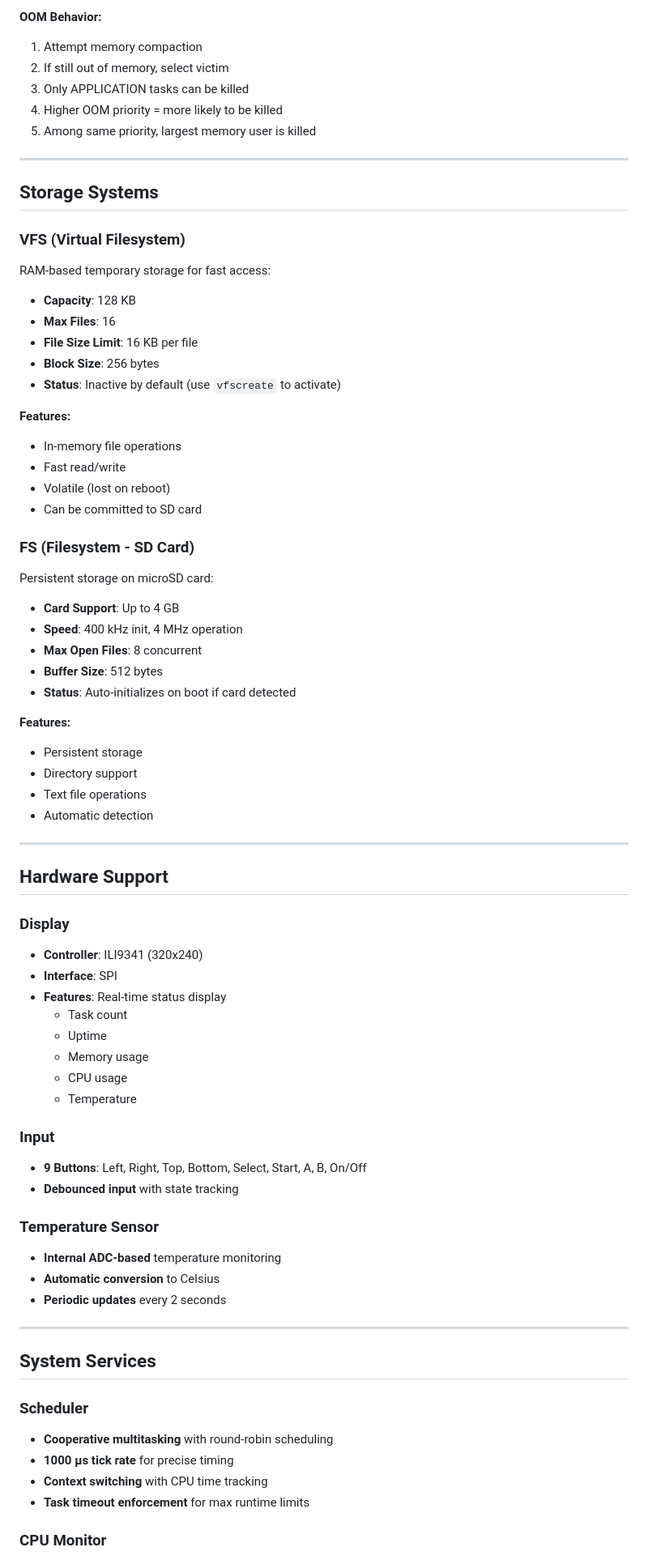
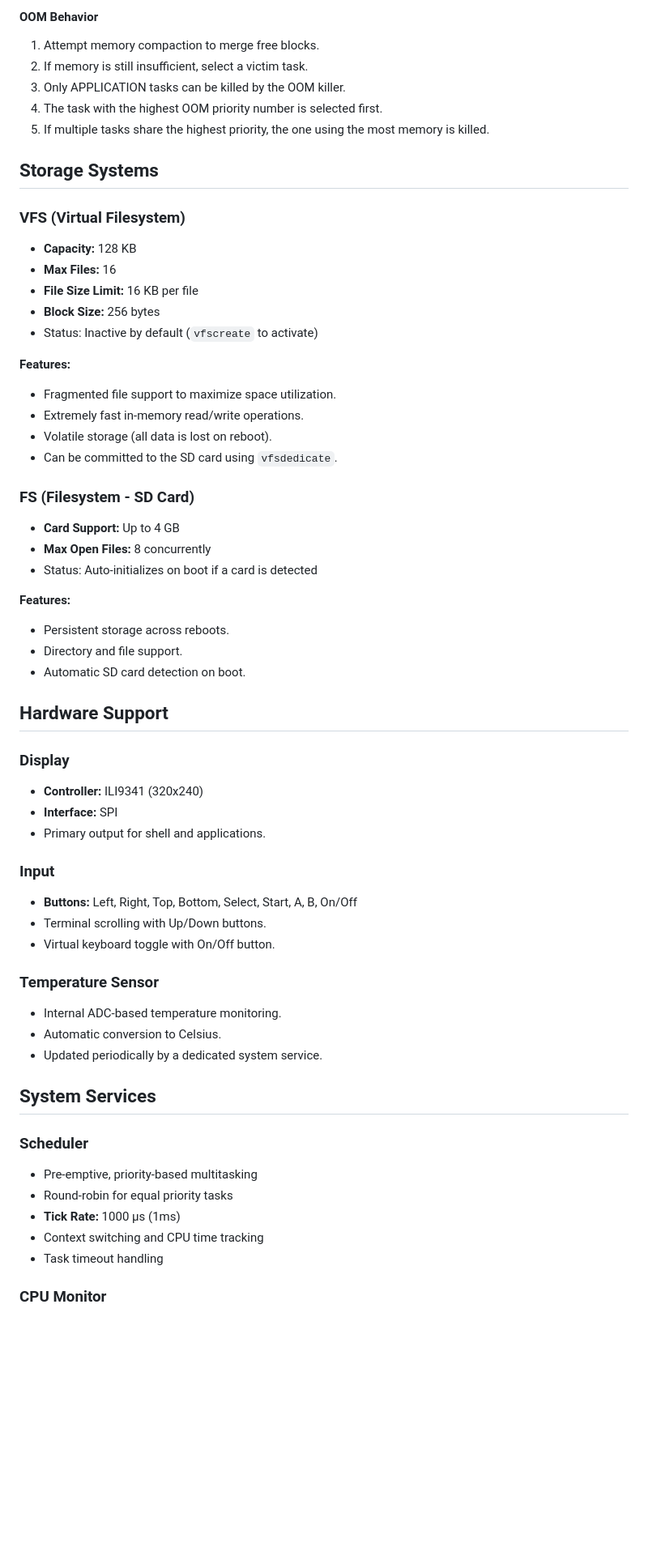
Before and after one commit to MilkmanAbi/Picomimi, a Markdown page: assets/Feature_Documentation.md, the part around the change printed below. Shown: that part at 81% size. Drawn GitHub-style; blank space fills up the shorter version.

```diff
--- a/assets/Feature_Documentation.md
+++ b/assets/Feature_Documentation.md
@@ -55,76 +59,60 @@ The kernel implements priority-based memory protection:
 
-**OOM Behavior:**
-1. Attempt memory compaction
-2. If still out of memory, select victim
-3. Only APPLICATION tasks can be killed
-4. Higher OOM priority = more likely to be killed
-5. Among same priority, largest memory user is killed
-
----
+#### OOM Behavior
+1. Attempt memory compaction to merge free blocks.
+2. If memory is still insufficient, select a victim task.
+3. Only APPLICATION tasks can be killed by the OOM killer.
+4. The task with the highest OOM priority number is selected first.
+5. If multiple tasks share the highest priority, the one using the most memory is killed.
 
 ## Storage Systems
 
 ### VFS (Virtual Filesystem)
-RAM-based temporary storage for fast access:
-
-- **Capacity**: 128 KB
-- **Max Files**: 16
-- **File Size Limit**: 16 KB per file
-- **Block Size**: 256 bytes
-- **Status**: Inactive by default (use `vfscreate` to activate)
+- **Capacity:** 128 KB
+- **Max Files:** 16
+- **File Size Limit:** 16 KB per file
+- **Block Size:** 256 bytes
+- Status: Inactive by default (`vfscreate` to activate)
 
 **Features:**
-- In-memory file operations
-- Fast read/write
-- Volatile (lost on reboot)
-- Can be committed to SD card
+- Fragmented file support to maximize space utilization.
+- Extremely fast in-memory read/write operations.
+- Volatile storage (all data is lost on reboot).
+- Can be committed to the SD card using `vfsdedicate`.
 
 ### FS (Filesystem - SD Card)
-Persistent storage on microSD card:
-
-- **Card Support**: Up to 4 GB
-- **Speed**: 400 kHz init, 4 MHz operation
-- **Max Open Files**: 8 concurrent
-- **Buffer Size**: 512 bytes
-- **Status**: Auto-initializes on boot if card detected
+- **Card Support:** Up to 4 GB
+- **Max Open Files:** 8 concurrently
+- Status: Auto-initializes on boot if a card is detected
 
 **Features:**
-- Persistent storage
-- Directory support
-- Text file operations
-- Automatic detection
-
----
+- Persistent storage across reboots.
+- Directory and file support.
+- Automatic SD card detection on boot.
 
 ## Hardware Support
 
 ### Display
-- **Controller**: ILI9341 (320x240)
-- **Interface**: SPI
-- **Features**: Real-time status display
-  - Task count
-  - Uptime
-  - Memory usage
-  - CPU usage
-  - Temperature
+- **Controller:** ILI9341 (320x240)
+- **Interface:** SPI
+- Primary output for shell and applications.
 
 ### Input
-- **9 Buttons**: Left, Right, Top, Bottom, Select, Start, A, B, On/Off
-- **Debounced input** with state tracking
+- **Buttons:** Left, Right, Top, Bottom, Select, Start, A, B, On/Off
+- Terminal scrolling with Up/Down buttons.
+- Virtual keyboard toggle with On/Off button.
 
 ### Temperature Sensor
-- **Internal ADC-based** temperature monitoring
-- **Automatic conversion** to Celsius
-- **Periodic updates** every 2 seconds
-
----
+- Internal ADC-based temperature monitoring.
+- Automatic conversion to Celsius.
+- Updated periodically by a dedicated system service.
 
 ## System Services
 
 ### Scheduler
-- **Cooperative multitasking** with round-robin scheduling
-- **1000 μs tick rate** for precise timing
-- **Context switching** with CPU time tracking
-- **Task timeout enforcement** for max runtime limits
+- Pre-emptive, priority-based multitasking
+- Round-robin for equal priority tasks
+- **Tick Rate:** 1000 μs (1ms)
+- Context switching and CPU time tracking
+- Task timeout handling
 
 ### CPU Monitor
```
Also changed, not shown: other parts of assets/Feature_Documentation.md (+137 -290 lines).
